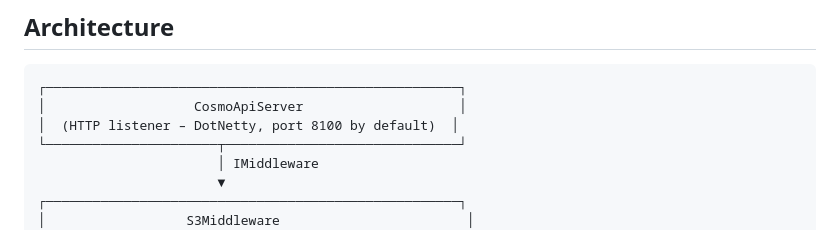
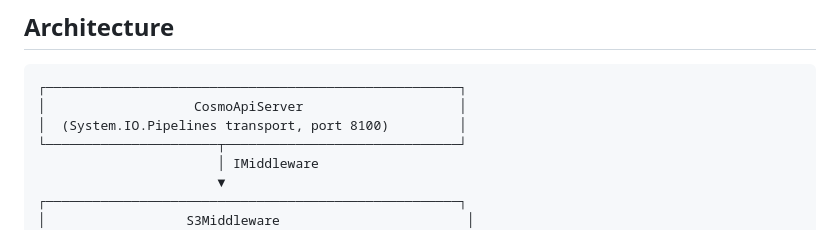
Before and after one commit to vkuttyp/CosmoApiServer, a Markdown page: src/CosmoS3/README.md, the part around the change. GitHub-like rendering.

````diff
--- a/src/CosmoS3/README.md
+++ b/src/CosmoS3/README.md
@@ -25,7 +25,7 @@
 ```
 ┌─────────────────────────────────────────────────────┐
 │                   CosmoApiServer                    │
-│  (HTTP listener – DotNetty, port 8100 by default)  │
+│  (System.IO.Pipelines transport, port 8100)         │
 └──────────────────────┬──────────────────────────────┘
                        │ IMiddleware
                        ▼
````
Also changed, not shown: README.md (added, +369 -0 lines).
